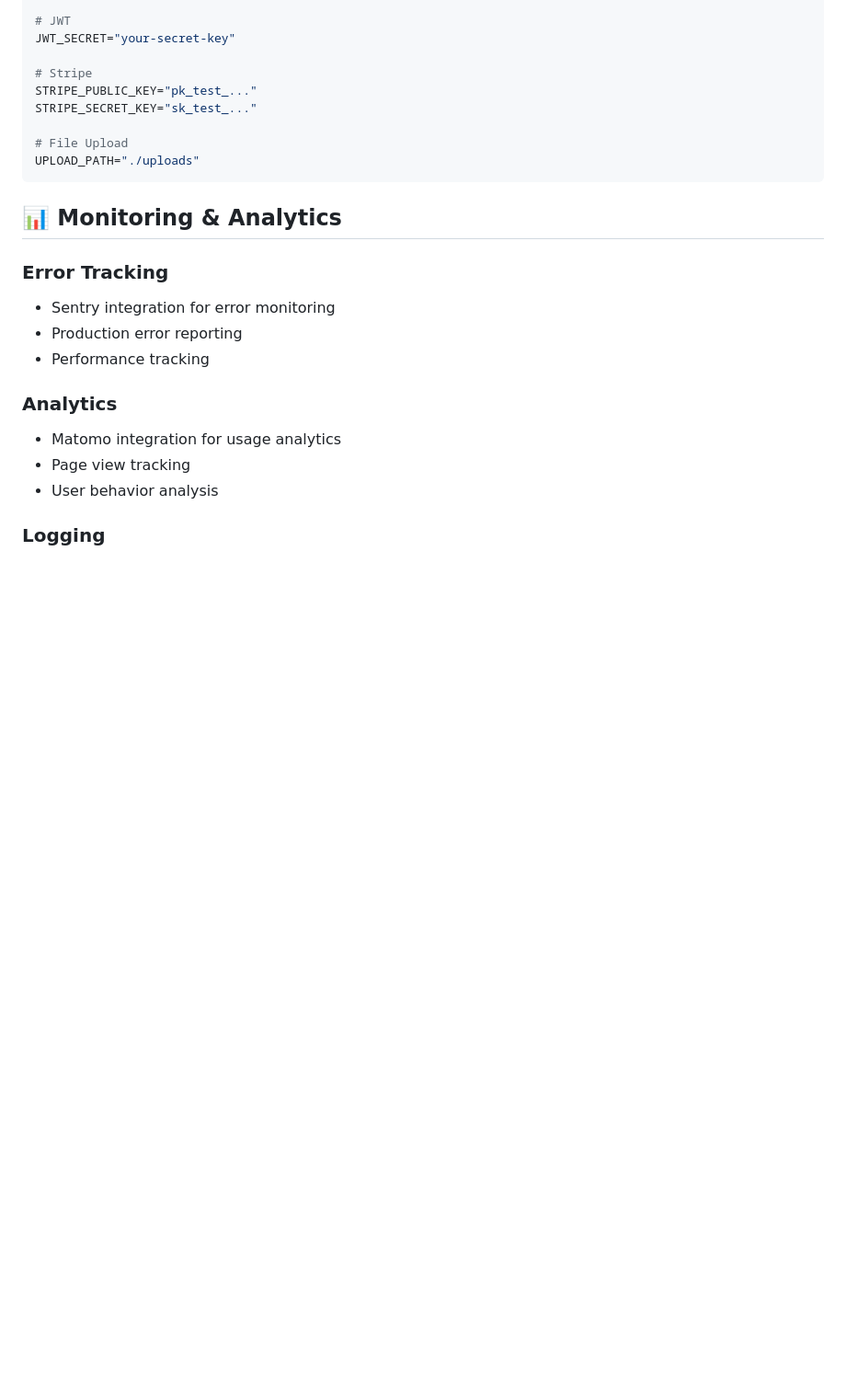
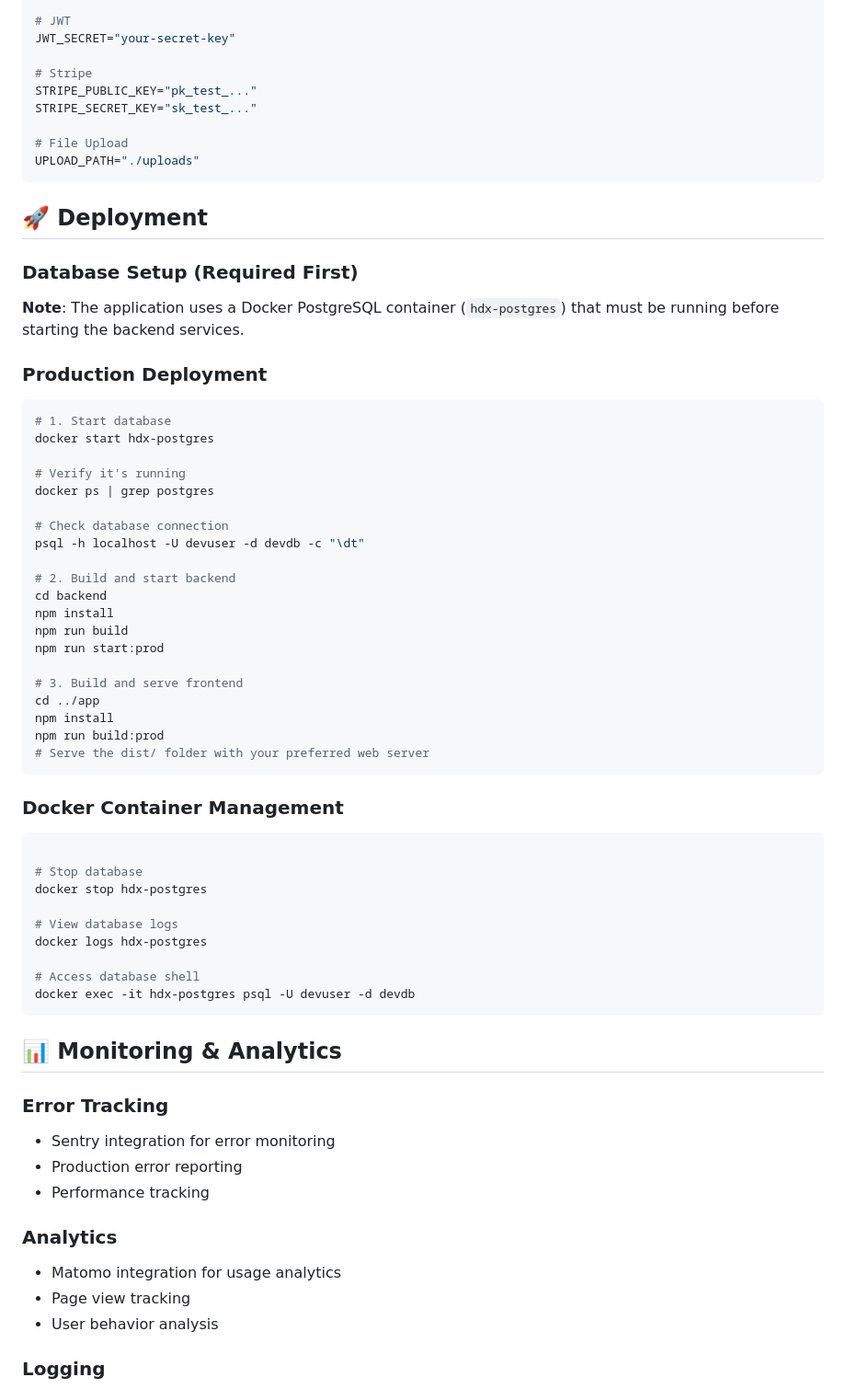
Before and after one commit to EpiSalvevita/homedx-platform, a Markdown page: README.md, the part around the change printed below. Shown: that part at 92% size. Rendered like a GitHub page; blank space fills up the shorter version.

Commit message:
Add deployment section with Docker PostgreSQL instructions
- Added comprehensive deployment section with database setup
- Updated prerequisites to include Docker
- Added Docker container management commands
- Updated backend setup to include Docker start command
- Clarified that hdx-postgres container must be running first

````diff
--- a/README.md
+++ b/README.md
@@ -212,6 +216,49 @@ STRIPE_SECRET_KEY="sk_test_..."
 
 # File Upload
 UPLOAD_PATH="./uploads"
+```
+
+## 🚀 Deployment
+
+### Database Setup (Required First)
+
+**Note**: The application uses a Docker PostgreSQL container (`hdx-postgres`) that must be running before starting the backend services.
+
+### Production Deployment
+```bash
+# 1. Start database
+docker start hdx-postgres
+
+# Verify it's running
+docker ps | grep postgres
+
+# Check database connection
+psql -h localhost -U devuser -d devdb -c "\dt"
+
+# 2. Build and start backend
+cd backend
+npm install
+npm run build
+npm run start:prod
+
+# 3. Build and serve frontend
+cd ../app
+npm install
+npm run build:prod
+# Serve the dist/ folder with your preferred web server
+```
+
+### Docker Container Management
+```bash
+
+# Stop database
+docker stop hdx-postgres
+
+# View database logs
+docker logs hdx-postgres
+
+# Access database shell
+docker exec -it hdx-postgres psql -U devuser -d devdb
 ```
 
 ## 📊 Monitoring & Analytics
````
Also changed, not shown: other parts of README.md (+5 -1 lines).
